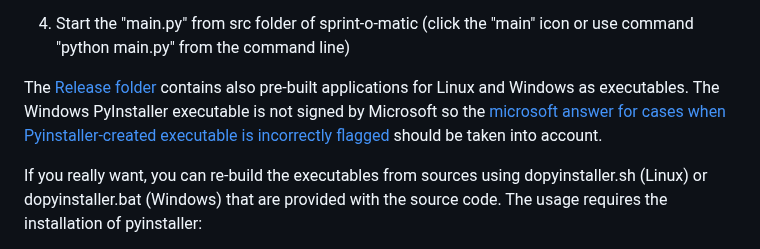
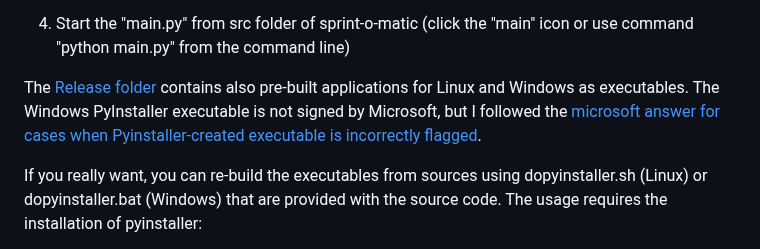
Before and after one commit to LemesoftNostalgic/sprint-o-matic, a Markdown page: README.md, the part around the change. GitHub-like rendering.

```diff
--- a/README.md
+++ b/README.md
@@ -54,7 +54,7 @@ source code, because it is easy and safe:
 
 4. Start the "main.py" from src folder of sprint-o-matic (click the "main" icon or use command "python main.py" from the command line)
 
-The [Release folder](https://github.com/LemesoftNostalgic/sprint-o-matic/releases/latest) contains also pre-built applications for Linux and Windows as executables. The Windows PyInstaller executable is not signed by Microsoft so the [microsoft answer for cases when Pyinstaller-created executable is incorrectly flagged](https://answers.microsoft.com/en-us/windows/forum/all/where-executables-created-by-pyinstaller-are-being/09e58a6b-01f3-4e72-8765-6542ef7291f4) should be taken into account.
+The [Release folder](https://github.com/LemesoftNostalgic/sprint-o-matic/releases/latest) contains also pre-built applications for Linux and Windows as executables. The Windows PyInstaller executable is not signed by Microsoft, but I followed the [microsoft answer for cases when Pyinstaller-created executable is incorrectly flagged](https://answers.microsoft.com/en-us/windows/forum/all/where-executables-created-by-pyinstaller-are-being/09e58a6b-01f3-4e72-8765-6542ef7291f4).
 
 If you really want, you can re-build the executables
 from sources using dopyinstaller.sh (Linux) or dopyinstaller.bat (Windows)
```
Also changed, not shown: README-FINNISH.md (+2 -2 lines).
